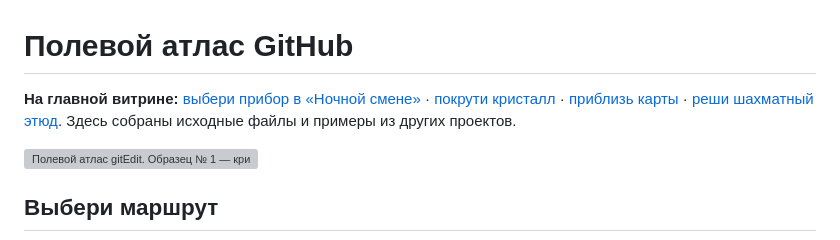
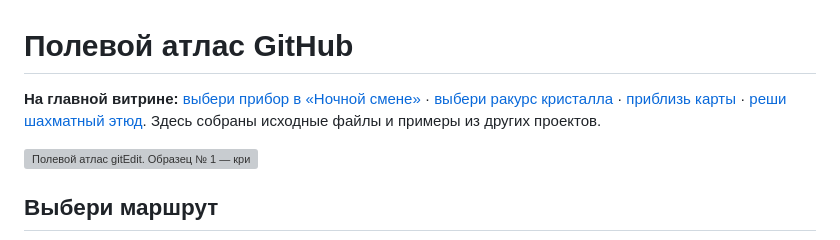
Before and after one commit to overbaffe1/gitEdit, a Markdown page: atlas/README.md, the part around the change. Rendered like a GitHub page; grey boxes are pictures that could not be loaded.

```diff
--- a/atlas/README.md
+++ b/atlas/README.md
@@ -1,6 +1,6 @@
 # Полевой атлас GitHub
 
-**На главной витрине:** [выбери прибор в «Ночной смене»](../README.md#ночная-смена) · [покрути кристалл](../README.md#покрути-кристалл) · [приблизь карты](../README.md#две-карты) · [реши шахматный этюд](../README.md#шахматный-этюд). Здесь собраны исходные файлы и примеры из других проектов.
+**На главной витрине:** [выбери прибор в «Ночной смене»](../README.md#ночная-смена) · [выбери ракурс кристалла](../README.md#покрути-кристалл) · [приблизь карты](../README.md#две-карты) · [реши шахматный этюд](../README.md#шахматный-этюд). Здесь собраны исходные файлы и примеры из других проектов.
 
 <img src="samples/atlas-plate.svg" width="680" alt="Полевой атлас gitEdit. Образец № 1 — кристалл с шестью вершинами, двенадцатью рёбрами и восемью гранями.">
 
```
Also changed, not shown: README.md (+42 -73 lines), atlas/surfaces.md (+1 -1 lines), assets/crystal-090.png (added), assets/crystal-180.png (added), assets/crystal-270.png (added), 2 other files.
